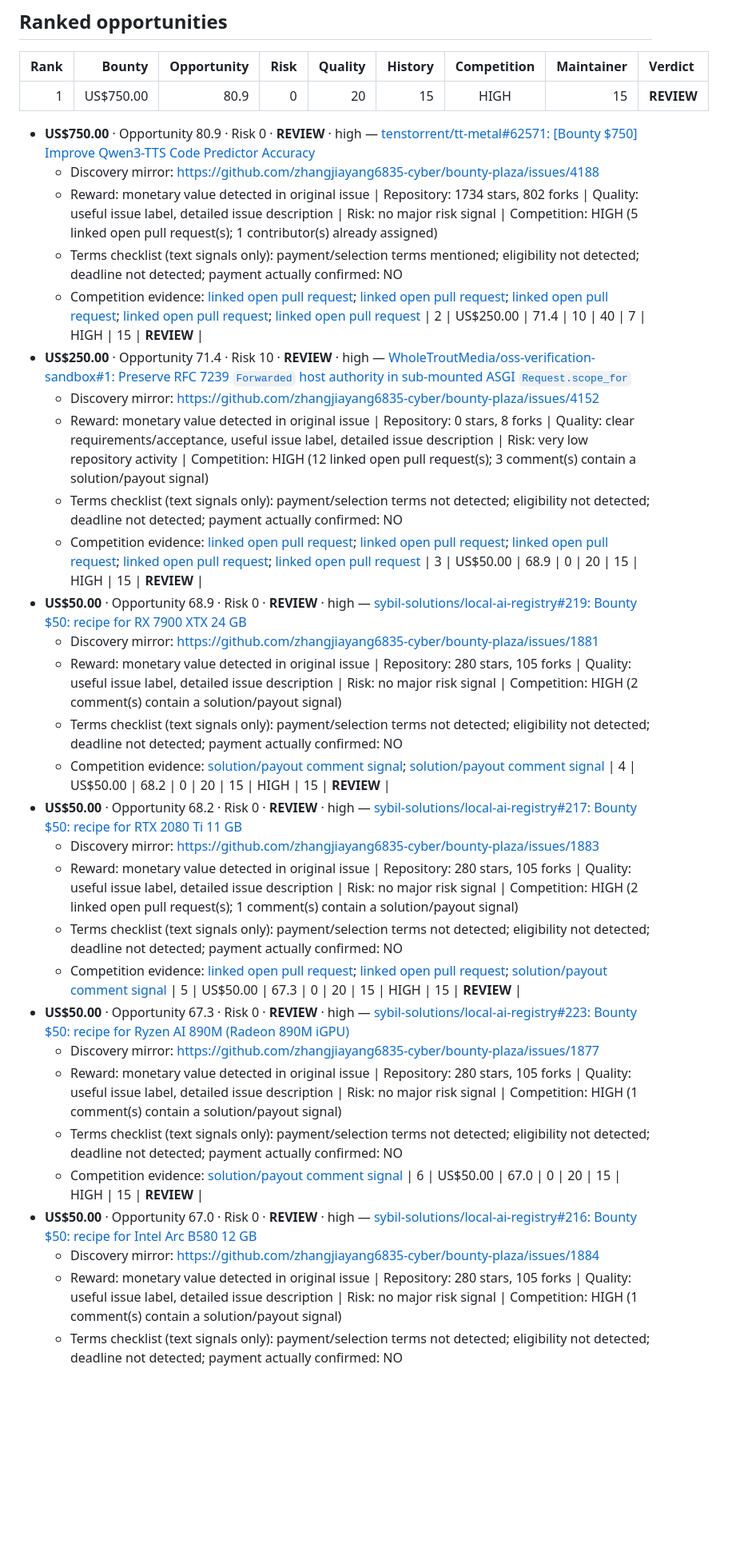
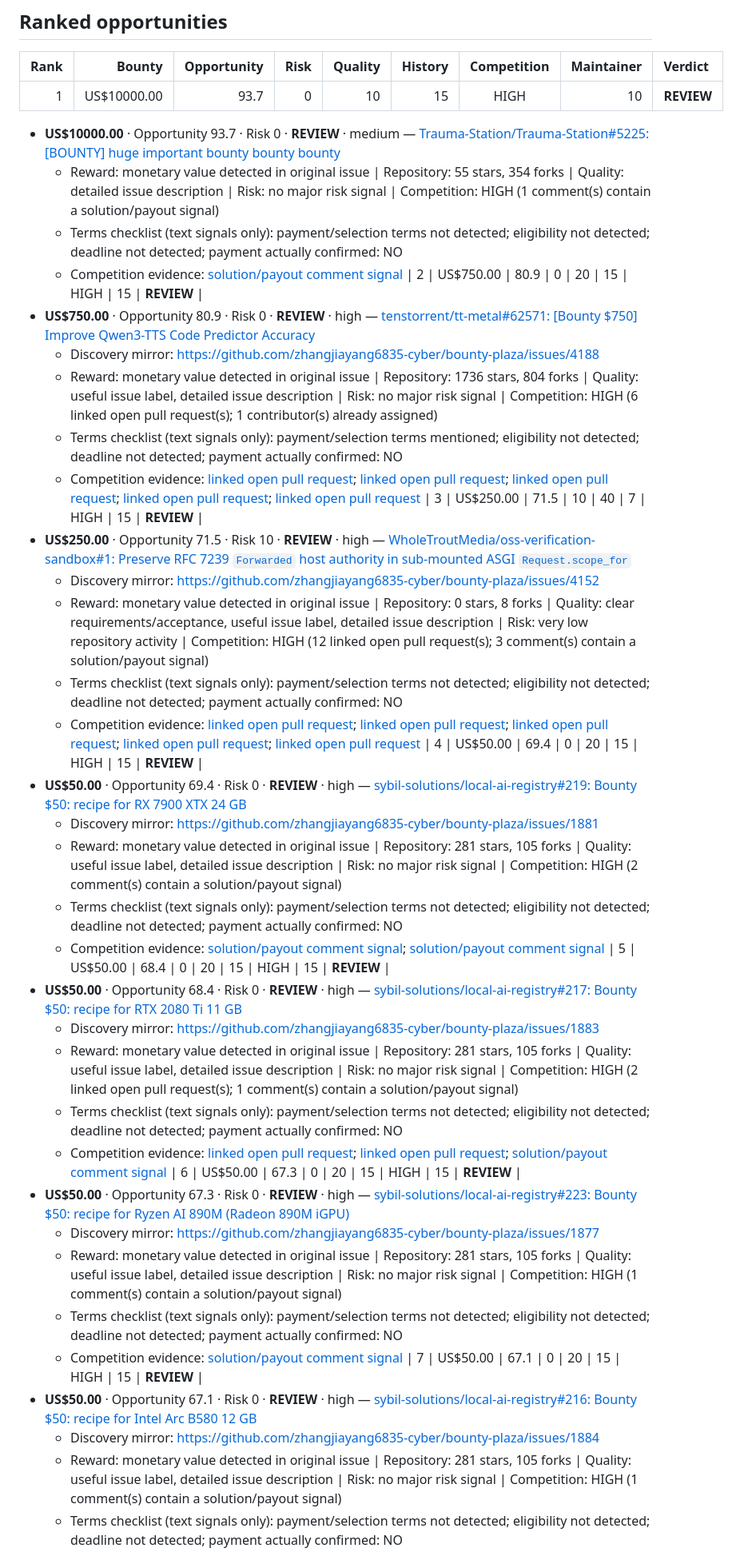
Before and after one commit to Lthighway/paid-issue-finder, a Markdown page: REPORT.md, the part around one of its changes. Shown at 80% size. GitHub-like rendering; blank space fills up the shorter version.

Commit message:
Update live bounty report

```diff
--- a/REPORT.md
+++ b/REPORT.md
@@ -43,39 +43,44 @@ No candidate currently meets the GO threshold. Treat the ranked list as leads fo
 
 | Rank | Bounty | Opportunity | Risk | Quality | History | Competition | Maintainer | Verdict |
 |---:|---:|---:|---:|---:|---:|:---:|---:|:---|
-| 1 | US$750.00 | 80.9 | 0 | 20 | 15 | HIGH | 15 | **REVIEW** |
+| 1 | US$10000.00 | 93.7 | 0 | 10 | 15 | HIGH | 10 | **REVIEW** |
+- **US$10000.00** · Opportunity 93.7 · Risk 0 · **REVIEW** · medium — [Trauma-Station/Trauma-Station#5225: [BOUNTY] huge important bounty bounty bounty](https://github.com/Trauma-Station/Trauma-Station/issues/5225)
+  - Reward: monetary value detected in original issue | Repository: 55 stars, 354 forks | Quality: detailed issue description | Risk: no major risk signal | Competition: HIGH (1 comment(s) contain a solution/payout signal)
+  - Terms checklist (text signals only): payment/selection terms not detected; eligibility not detected; deadline not detected; payment actually confirmed: NO
+  - Competition evidence: [solution/payout comment signal](https://github.com/Trauma-Station/Trauma-Station/issues/5225#issuecomment-6558697538)
+| 2 | US$750.00 | 80.9 | 0 | 20 | 15 | HIGH | 15 | **REVIEW** |
 - **US$750.00** · Opportunity 80.9 · Risk 0 · **REVIEW** · high — [tenstorrent/tt-metal#62571: [Bounty $750] Improve Qwen3-TTS Code Predictor Accuracy](https://github.com/tenstorrent/tt-metal/issues/62571)
   - Discovery mirror: https://github.com/zhangjiayang6835-cyber/bounty-plaza/issues/4188
-  - Reward: monetary value detected in original issue | Repository: 1734 stars, 802 forks | Quality: useful issue label, detailed issue description | Risk: no major risk signal | Competition: HIGH (5 linked open pull request(s); 1 contributor(s) already assigned)
+  - Reward: monetary value detected in original issue | Repository: 1736 stars, 804 forks | Quality: useful issue label, detailed issue description | Risk: no major risk signal | Competition: HIGH (6 linked open pull request(s); 1 contributor(s) already assigned)
   - Terms checklist (text signals only): payment/selection terms mentioned; eligibility not detected; deadline not detected; payment actually confirmed: NO
   - Competition evidence: [linked open pull request](https://github.com/tenstorrent/tt-metal/pull/62225); [linked open pull request](https://github.com/tenstorrent/tt-metal/pull/62576); [linked open pull request](https://github.com/muhammadakbarali744-lgtm/tt-metal/pull/1); [linked open pull request](https://github.com/tenstorrent/tt-metal/pull/63471); [linked open pull request](https://github.com/zhangjiayang6835-cyber/bounty-plaza/pull/4189)
-| 2 | US$250.00 | 71.4 | 10 | 40 | 7 | HIGH | 15 | **REVIEW** |
-- **US$250.00** · Opportunity 71.4 · Risk 10 · **REVIEW** · high — [WholeTroutMedia/oss-verification-sandbox#1: Preserve RFC 7239 `Forwarded` host authority in sub-mounted ASGI `Request.scope_for`](https://github.com/WholeTroutMedia/oss-verification-sandbox/issues/1)
+| 3 | US$250.00 | 71.5 | 10 | 40 | 7 | HIGH | 15 | **REVIEW** |
+- **US$250.00** · Opportunity 71.5 · Risk 10 · **REVIEW** · high — [WholeTroutMedia/oss-verification-sandbox#1: Preserve RFC 7239 `Forwarded` host authority in sub-mounted ASGI `Request.scope_for`](https://github.com/WholeTroutMedia/oss-verification-sandbox/issues/1)
   - Discovery mirror: https://github.com/zhangjiayang6835-cyber/bounty-plaza/issues/4152
   - Reward: monetary value detected in original issue | Repository: 0 stars, 8 forks | Quality: clear requirements/acceptance, useful issue label, detailed issue description | Risk: very low repository activity | Competition: HIGH (12 linked open pull request(s); 3 comment(s) contain a solution/payout signal)
   - Terms checklist (text signals only): payment/selection terms not detected; eligibility not detected; deadline not detected; payment actually confirmed: NO
   - Competition evidence: [linked open pull request](https://github.com/WholeTroutMedia/oss-verification-sandbox/pull/4); [linked open pull request](https://github.com/WholeTroutMedia/oss-verification-sandbox/pull/5); [linked open pull request](https://github.com/WholeTroutMedia/oss-verification-sandbox/pull/7); [linked open pull request](https://github.com/WholeTroutMedia/oss-verification-sandbox/pull/8); [linked open pull request](https://github.com/WholeTroutMedia/oss-verification-sandbox/pull/9)
-| 3 | US$50.00 | 68.9 | 0 | 20 | 15 | HIGH | 15 | **REVIEW** |
-- **US$50.00** · Opportunity 68.9 · Risk 0 · **REVIEW** · high — [sybil-solutions/local-ai-registry#219: Bounty $50: recipe for RX 7900 XTX 24 GB](https://github.com/sybil-solutions/local-ai-registry/issues/219)
+| 4 | US$50.00 | 69.4 | 0 | 20 | 15 | HIGH | 15 | **REVIEW** |
+- **US$50.00** · Opportunity 69.4 · Risk 0 · **REVIEW** · high — [sybil-solutions/local-ai-registry#219: Bounty $50: recipe for RX 7900 XTX 24 GB](https://github.com/sybil-solutions/local-ai-registry/issues/219)
   - Discovery mirror: https://github.com/zhangjiayang6835-cyber/bounty-plaza/issues/1881
-  - Reward: monetary value detected in original issue | Repository: 280 stars, 105 forks | Quality: useful issue label, detailed issue description | Risk: no major risk signal | Competition: HIGH (2 comment(s) contain a solution/payout signal)
+  - Reward: monetary value detected in original issue | Repository: 281 stars, 105 forks | Quality: useful issue label, detailed issue description | Risk: no major risk signal | Competition: HIGH (2 comment(s) contain a solution/payout signal)
   - Terms checklist (text signals only): payment/selection terms not detected; eligibility not detected; deadline not detected; payment actually confirmed: NO
   - Competition evidence: [solution/payout comment signal](https://github.com/sybil-solutions/local-ai-registry/issues/219#issuecomment-6126160776); [solution/payout comment signal](https://github.com/sybil-solutions/local-ai-registry/issues/219#issuecomment-6501153744)
-| 4 | US$50.00 | 68.2 | 0 | 20 | 15 | HIGH | 15 | **REVIEW** |
-- **US$50.00** · Opportunity 68.2 · Risk 0 · **REVIEW** · high — [sybil-solutions/local-ai-registry#217: Bounty $50: recipe for RTX 2080 Ti 11 GB](https://github.com/sybil-solutions/local-ai-registry/issues/217)
+| 5 | US$50.00 | 68.4 | 0 | 20 | 15 | HIGH | 15 | **REVIEW** |
+- **US$50.00** · Opportunity 68.4 · Risk 0 · **REVIEW** · high — [sybil-solutions/local-ai-registry#217: Bounty $50: recipe for RTX 2080 Ti 11 GB](https://github.com/sybil-solutions/local-ai-registry/issues/217)
   - Discovery mirror: https://github.com/zhangjiayang6835-cyber/bounty-plaza/issues/1883
-  - Reward: monetary value detected in original issue | Repository: 280 stars, 105 forks | Quality: useful issue label, detailed issue description | Risk: no major risk signal | Competition: HIGH (2 linked open pull request(s); 1 comment(s) contain a solution/payout signal)
+  - Reward: monetary value detected in original issue | Repository: 281 stars, 105 forks | Quality: useful issue label, detailed issue description | Risk: no major risk signal | Competition: HIGH (2 linked open pull request(s); 1 comment(s) contain a solution/payout signal)
   - Terms checklist (text signals only): payment/selection terms not detected; eligibility not detected; deadline not detected; payment actually confirmed: NO
   - Competition evidence: [linked open pull request](https://github.com/sybil-solutions/local-ai-registry/pull/245); [linked open pull request](https://github.com/sybil-solutions/local-ai-registry/pull/248); [solution/payout comment signal](https://github.com/sybil-solutions/local-ai-registry/issues/217#issuecomment-6128022381)
-| 5 | US$50.00 | 67.3 | 0 | 20 | 15 | HIGH | 15 | **REVIEW** |
+| 6 | US$50.00 | 67.3 | 0 | 20 | 15 | HIGH | 15 | **REVIEW** |
 - **US$50.00** · Opportunity 67.3 · Risk 0 · **REVIEW** · high — [sybil-solutions/local-ai-registry#223: Bounty $50: recipe for Ryzen AI 890M (Radeon 890M iGPU)](https://github.com/sybil-solutions/local-ai-registry/issues/223)
   - Discovery mirror: https://github.com/zhangjiayang6835-cyber/bounty-plaza/issues/1877
-  - Reward: monetary value detected in original issue | Repository: 280 stars, 105 forks | Quality: useful issue label, detailed issue description | Risk: no major risk signal | Competition: HIGH (1 comment(s) contain a solution/payout signal)
+  - Reward: monetary value detected in original issue | Repository: 281 stars, 105 forks | Quality: useful issue label, detailed issue description | Risk: no major risk signal | Competition: HIGH (1 comment(s) contain a solution/payout signal)
   - Terms checklist (text signals only): payment/selection terms not detected; eligibility not detected; deadline not detected; payment actually confirmed: NO
   - Competition evidence: [solution/payout comment signal](https://github.com/sybil-solutions/local-ai-registry/issues/223#issuecomment-6125265509)
-| 6 | US$50.00 | 67.0 | 0 | 20 | 15 | HIGH | 15 | **REVIEW** |
-- **US$50.00** · Opportunity 67.0 · Risk 0 · **REVIEW** · high — [sybil-solutions/local-ai-registry#216: Bounty $50: recipe for Intel Arc B580 12 GB](https://github.com/sybil-solutions/local-ai-registry/issues/216)
+| 7 | US$50.00 | 67.1 | 0 | 20 | 15 | HIGH | 15 | **REVIEW** |
+- **US$50.00** · Opportunity 67.1 · Risk 0 · **REVIEW** · high — [sybil-solutions/local-ai-registry#216: Bounty $50: recipe for Intel Arc B580 12 GB](https://github.com/sybil-solutions/local-ai-registry/issues/216)
   - Discovery mirror: https://github.com/zhangjiayang6835-cyber/bounty-plaza/issues/1884
-  - Reward: monetary value detected in original issue | Repository: 280 stars, 105 forks | Quality: useful issue label, detailed issue description | Risk: no major risk signal | Competition: HIGH (1 comment(s) contain a solution/payout signal)
+  - Reward: monetary value detected in original issue | Repository: 281 stars, 105 forks | Quality: useful issue label, detailed issue description | Risk: no major risk signal | Competition: HIGH (1 comment(s) contain a solution/payout signal)
   - Terms checklist (text signals only): payment/selection terms not detected; eligibility not detected; deadline not detected; payment actually confirmed: NO
   - Competition evidence: [solution/payout comment signal](https://github.com/sybil-solutions/local-ai-registry/issues/216#issuecomment-6128320201)
```
Also changed, not shown: other parts of REPORT.md (+13 -13 lines).
